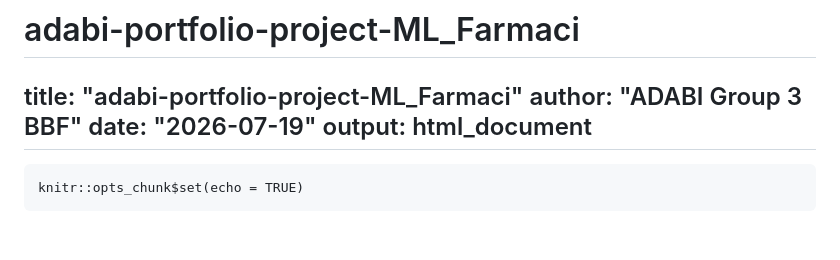
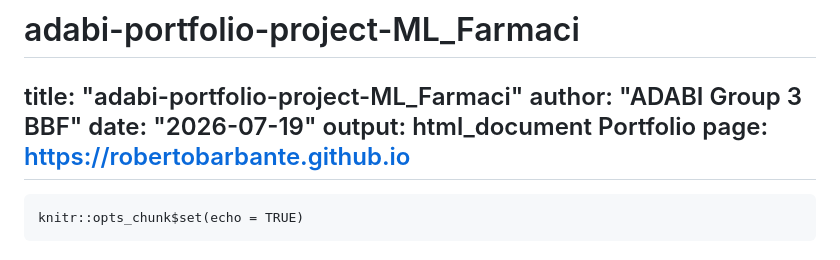
Before and after one commit to robertobarbante/adabi-portfolio-project-ML_Farmaci, a Markdown page: README.md, the part around the change. GitHub-like rendering.

Commit message:
Add portfolio page link
Added portfolio page link to README.
Portfolio page: https://robertobarbante.github.io

````diff
--- a/README.md
+++ b/README.md
@@ -3,6 +3,7 @@ title: "adabi-portfolio-project-ML_Farmaci"
 author: "ADABI Group 3 BBF"
 date: "2026-07-19"
 output: html_document
+Portfolio page: https://robertobarbante.github.io
 ---
 
 ```{r setup, include=FALSE}
````
